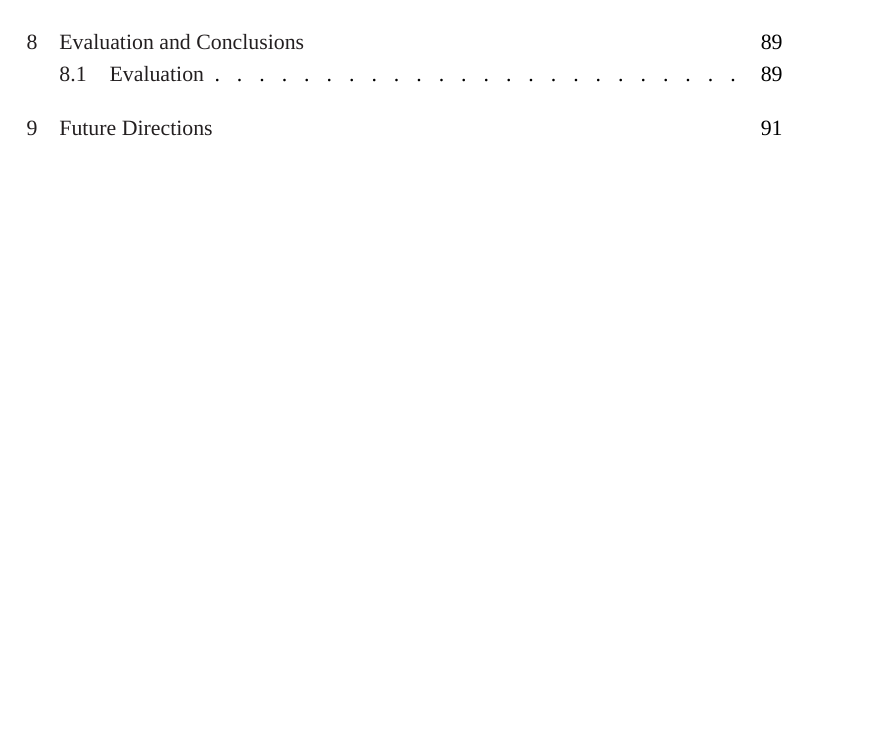
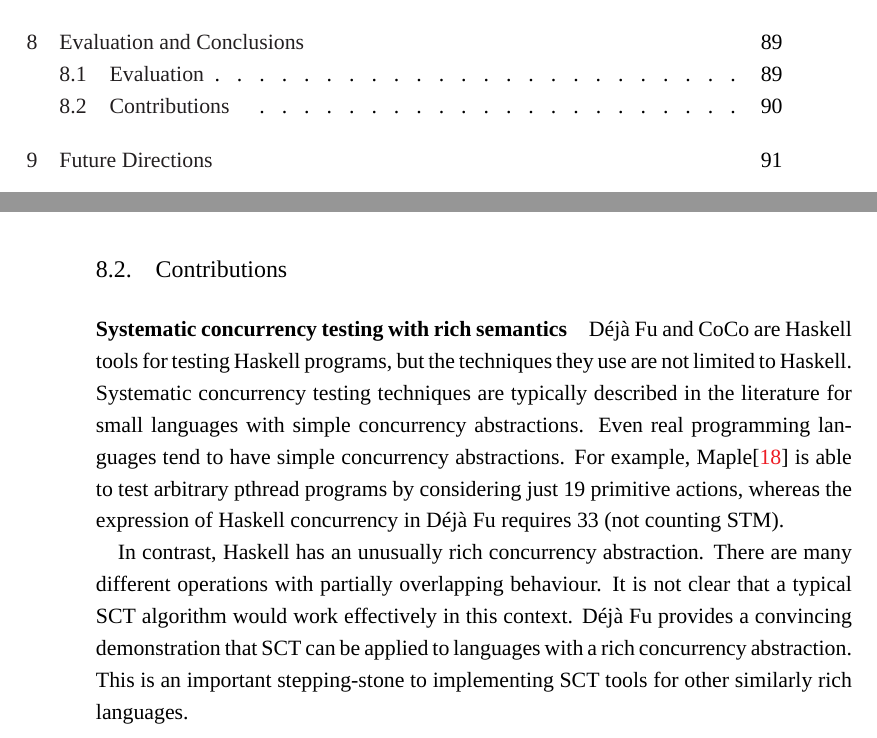
Before and after one commit to barrucadu/phd, a LaTeX thesis (thesis/main.tex, which reads thesis/conclusions.tex): part of page 5 of 123 before the commit and two parts of pages 5 and 100 of 123 after it, the two joined at a grey line, cut so that both start at the same text, the shorter picture padded with empty space. Compiled offline with XeLaTeX; a missing font is replaced by an installed copy or a similar font.

Commit message:
Contribution: SCT with rich semantics

```diff
--- a/thesis/conclusions.tex
+++ b/thesis/conclusions.tex
@@ -51,3 +51,25 @@
 
 \paragraph{The interpretation game}
 \todo{\ldots}
+
+\section{Contributions}
+\label{sec:conclusions-contributions}
+
+\paragraph{Systematic concurrency testing with rich semantics}
+\dejafu{} and CoCo are Haskell tools for testing Haskell programs, but
+the techniques they use are not limited to Haskell.  Systematic
+concurrency testing techniques are typically described in the
+literature for small languages with simple concurrency abstractions.
+Even real programming languages tend to have simple concurrency
+abstractions.  For example, Maple\cite{yu2012} is able to test
+arbitrary pthread programs by considering just 19 primitive actions,
+whereas the expression of Haskell concurrency in \dejafu{} requires 33
+(not counting STM).
+
+In contrast, Haskell has an unusually rich concurrency abstraction.
+There are many different operations with partially overlapping
+behaviour.  It is not clear that a typical SCT algorithm would work
+effectively in this context.  \dejafu{} provides a convincing
+demonstration that SCT can be applied to languages with a rich
+concurrency abstraction.  This is an important stepping-stone to
+implementing SCT tools for other similarly rich languages.
```
